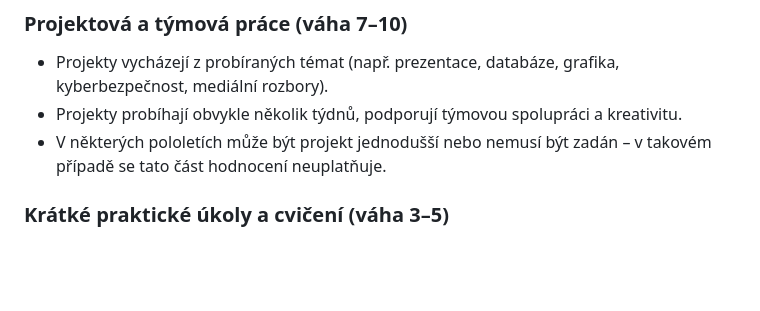
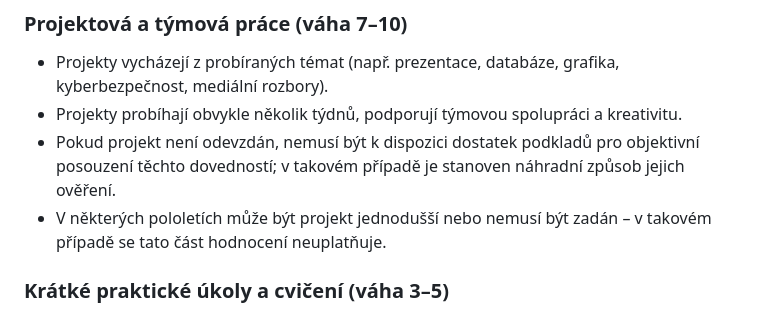
Before and after one commit to dawissl/hradebni-dmg, a Markdown page: README.md, the part around the change. Rendered like a GitHub page; blank space fills up the shorter version.

Commit message:
Update project evaluation criteria in README
Added a note about project submission and assessment criteria.

```diff
--- a/README.md
+++ b/README.md
@@ -13,6 +13,7 @@
 ### Projektová a týmová práce (váha 7–10)
 - Projekty vycházejí z probíraných témat (např. prezentace, databáze, grafika, kyberbezpečnost, mediální rozbory).
 - Projekty probíhají obvykle několik týdnů, podporují týmovou spolupráci a kreativitu.
+- Pokud projekt není odevzdán, nemusí být k dispozici dostatek podkladů pro objektivní posouzení těchto dovedností; v takovém případě je stanoven náhradní způsob jejich ověření.
 - V některých pololetích může být projekt jednodušší nebo nemusí být zadán – v takovém případě se tato část hodnocení neuplatňuje.
 
 ### Krátké praktické úkoly a cvičení (váha 3–5)
```
